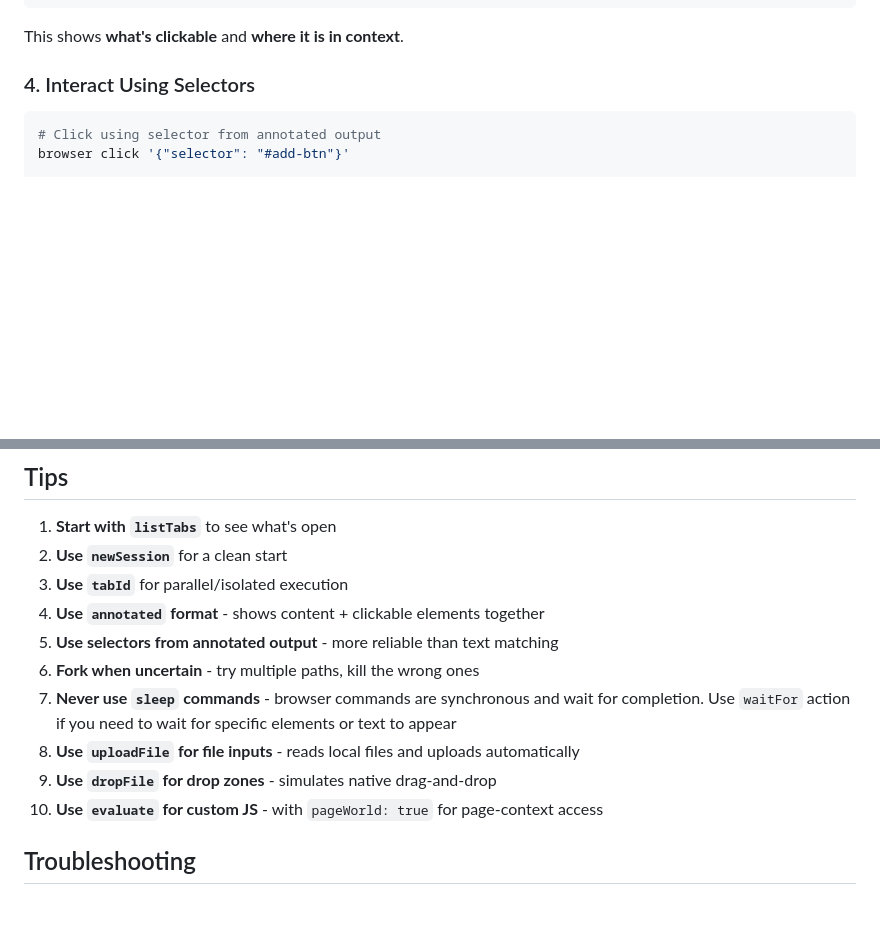
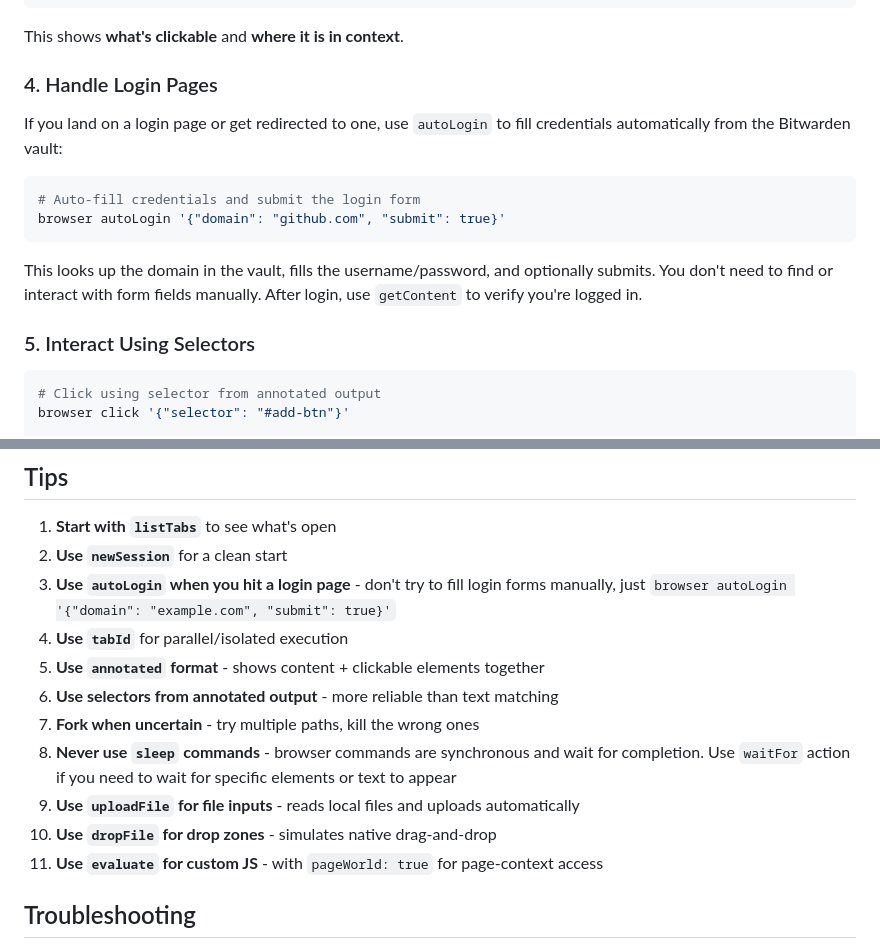
Before and after one commit to 1jehuang/firefox-agent-bridge, a Markdown page: SKILL.md, 2 parts joined by grey strips. Rendered like a GitHub page; blank space fills up the shorter version.

Commit message:
Make autoLogin more prominent in workflow and tips for better agent discovery

````diff
--- a/SKILL.md
+++ b/SKILL.md
@@ -205,7 +205,18 @@ $4.99
 
 This shows **what's clickable** and **where it is in context**.
 
-### 4. Interact Using Selectors
+### 4. Handle Login Pages
+
+If you land on a login page or get redirected to one, use `autoLogin` to fill credentials automatically from the Bitwarden vault:
+
+```bash
+# Auto-fill credentials and submit the login form
+browser autoLogin '{"domain": "github.com", "submit": true}'
+```
+
+This looks up the domain in the vault, fills the username/password, and optionally submits. You don't need to find or interact with form fields manually. After login, use `getContent` to verify you're logged in.
+
+### 5. Interact Using Selectors
 
 ```bash
 # Click using selector from annotated output
@@ -520,14 +531,15 @@ This lets multiple agents work in parallel without stepping on each other.
 
 1. **Start with `listTabs`** to see what's open
 2. **Use `newSession`** for a clean start
-3. **Use `tabId`** for parallel/isolated execution
-4. **Use `annotated` format** - shows content + clickable elements together
-5. **Use selectors from annotated output** - more reliable than text matching
-6. **Fork when uncertain** - try multiple paths, kill the wrong ones
-7. **Never use `sleep` commands** - browser commands are synchronous and wait for completion. Use `waitFor` action if you need to wait for specific elements or text to appear
-8. **Use `uploadFile` for file inputs** - reads local files and uploads automatically
-9. **Use `dropFile` for drop zones** - simulates native drag-and-drop
-10. **Use `evaluate` for custom JS** - with `pageWorld: true` for page-context access
+3. **Use `autoLogin` when you hit a login page** - don't try to fill login forms manually, just `browser autoLogin '{"domain": "example.com", "submit": true}'`
+4. **Use `tabId`** for parallel/isolated execution
+5. **Use `annotated` format** - shows content + clickable elements together
+6. **Use selectors from annotated output** - more reliable than text matching
+7. **Fork when uncertain** - try multiple paths, kill the wrong ones
+8. **Never use `sleep` commands** - browser commands are synchronous and wait for completion. Use `waitFor` action if you need to wait for specific elements or text to appear
+9. **Use `uploadFile` for file inputs** - reads local files and uploads automatically
+10. **Use `dropFile` for drop zones** - simulates native drag-and-drop
+11. **Use `evaluate` for custom JS** - with `pageWorld: true` for page-context access
 
 ## Troubleshooting
 
````
